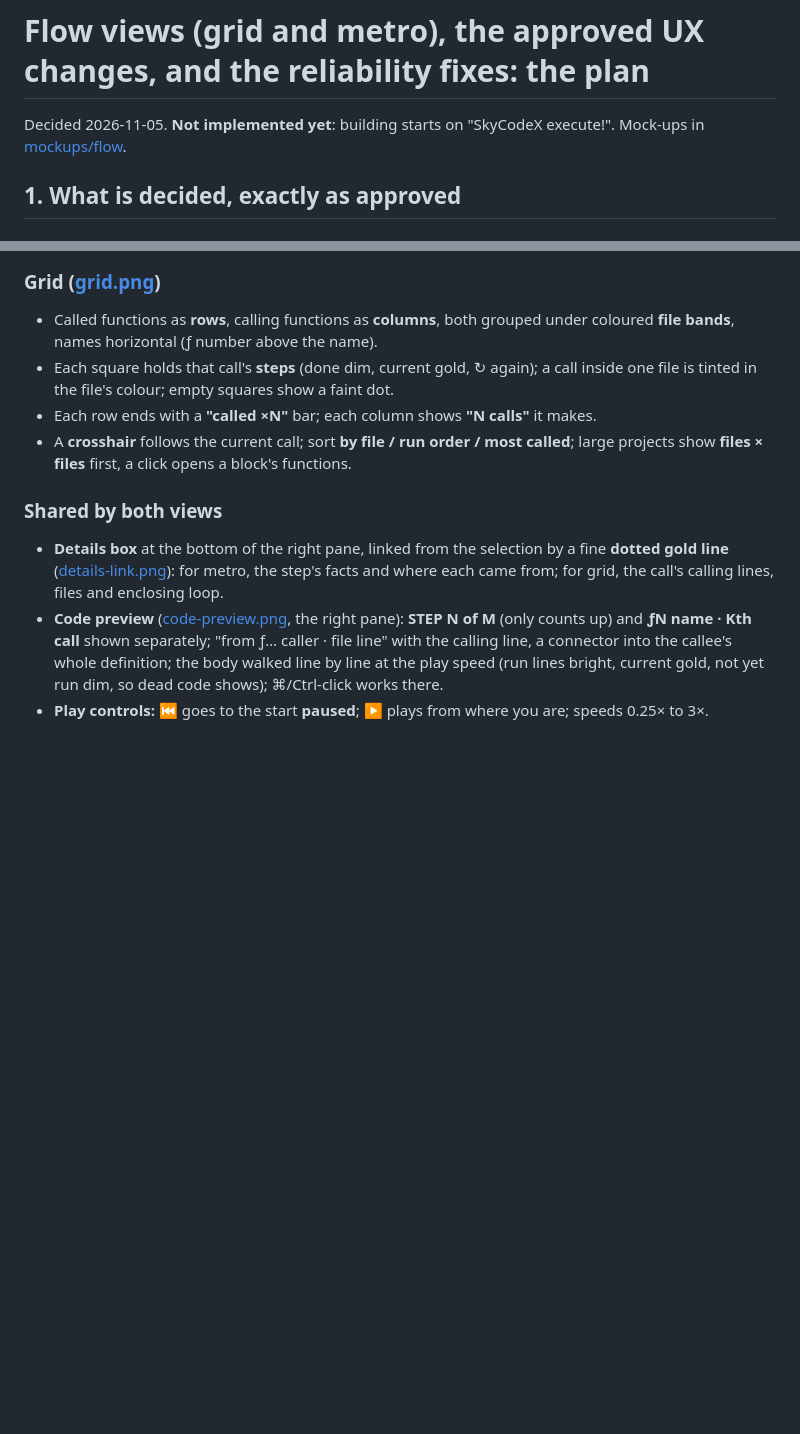
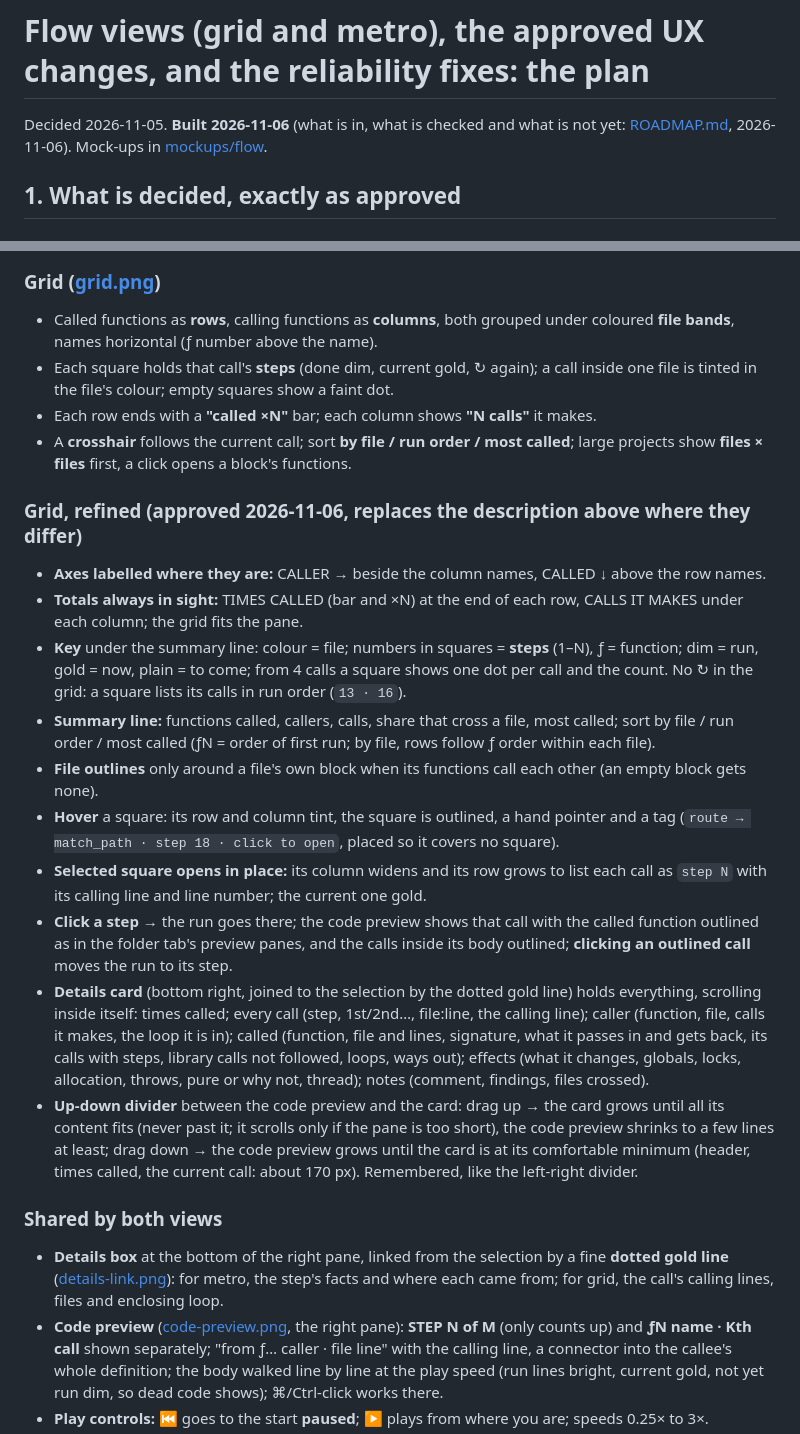
Before and after one commit to jay-core/SkyCodeX, a Markdown page: docs/FLOW-VIEWS-PLAN.md, 2 parts joined by grey strips. Drawn GitHub-style; blank space fills up the shorter version.

```diff
--- a/docs/FLOW-VIEWS-PLAN.md
+++ b/docs/FLOW-VIEWS-PLAN.md
@@ -1,6 +1,6 @@
 # Flow views (grid and metro), the approved UX changes, and the reliability fixes: the plan
 
-Decided 2026-11-05. **Not implemented yet**: building starts on "SkyCodeX execute!". Mock-ups in [mockups/flow](mockups/flow).
+Decided 2026-11-05. **Built 2026-11-06** (what is in, what is checked and what is not yet: [ROADMAP.md](ROADMAP.md), 2026-11-06). Mock-ups in [mockups/flow](mockups/flow).
 
 ## 1. What is decided, exactly as approved
 
@@ -19,6 +19,18 @@ Decided 2026-11-05. **Not implemented yet**: building starts on "SkyCodeX execut
 - Each square holds that call's **steps** (done dim, current gold, ↻ again); a call inside one file is tinted in the file's colour; empty squares show a faint dot.
 - Each row ends with a **"called ×N"** bar; each column shows **"N calls"** it makes.
 - A **crosshair** follows the current call; sort **by file / run order / most called**; large projects show **files × files** first, a click opens a block's functions.
+
+### Grid, refined (approved 2026-11-06, replaces the description above where they differ)
+- **Axes labelled where they are:** CALLER → beside the column names, CALLED ↓ above the row names.
+- **Totals always in sight:** TIMES CALLED (bar and ×N) at the end of each row, CALLS IT MAKES under each column; the grid fits the pane.
+- **Key** under the summary line: colour = file; numbers in squares = **steps** (1–N), ƒ = function; dim = run, gold = now, plain = to come; from 4 calls a square shows one dot per call and the count. No ↻ in the grid: a square lists its calls in run order (`13 · 16`).
+- **Summary line:** functions called, callers, calls, share that cross a file, most called; sort by file / run order / most called (ƒN = order of first run; by file, rows follow ƒ order within each file).
+- **File outlines** only around a file's own block when its functions call each other (an empty block gets none).
+- **Hover** a square: its row and column tint, the square is outlined, a hand pointer and a tag (`route → match_path · step 18 · click to open`, placed so it covers no square).
+- **Selected square opens in place:** its column widens and its row grows to list each call as `step N` with its calling line and line number; the current one gold.
+- **Click a step** → the run goes there; the code preview shows that call with the called function outlined as in the folder tab's preview panes, and the calls inside its body outlined; **clicking an outlined call** moves the run to its step.
+- **Details card** (bottom right, joined to the selection by the dotted gold line) holds everything, scrolling inside itself: times called; every call (step, 1st/2nd…, file:line, the calling line); caller (function, file, calls it makes, the loop it is in); called (function, file and lines, signature, what it passes in and gets back, its calls with steps, library calls not followed, loops, ways out); effects (what it changes, globals, locks, allocation, throws, pure or why not, thread); notes (comment, findings, files crossed).
+- **Up-down divider** between the code preview and the card: drag up → the card grows until all its content fits (never past it; it scrolls only if the pane is too short), the code preview shrinks to a few lines at least; drag down → the code preview grows until the card is at its comfortable minimum (header, times called, the current call: about 170 px). Remembered, like the left-right divider.
 
 ### Shared by both views
 - **Details box** at the bottom of the right pane, linked from the selection by a fine **dotted gold line** ([details-link.png](mockups/flow/details-link.png)): for metro, the step's facts and where each came from; for grid, the call's calling lines, files and enclosing loop.
```
Also changed, not shown: README.md (+7 -6 lines), docs/ROADMAP.md (+2 -1 lines), docs/mockups/flow/card-divider.png (added), docs/mockups/flow/grid.png, docs/mockups/flow/metro.png, 14 other files.
